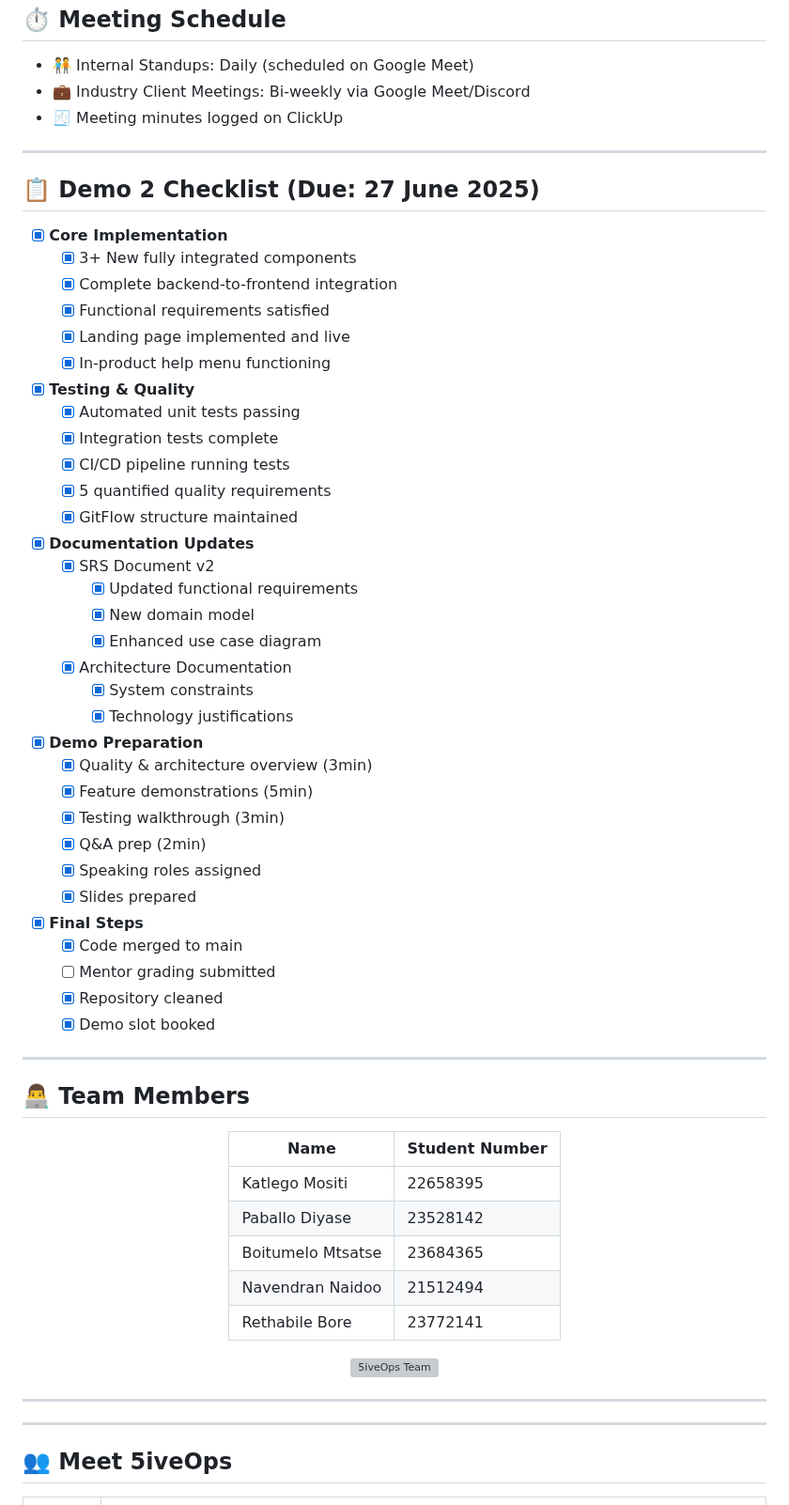
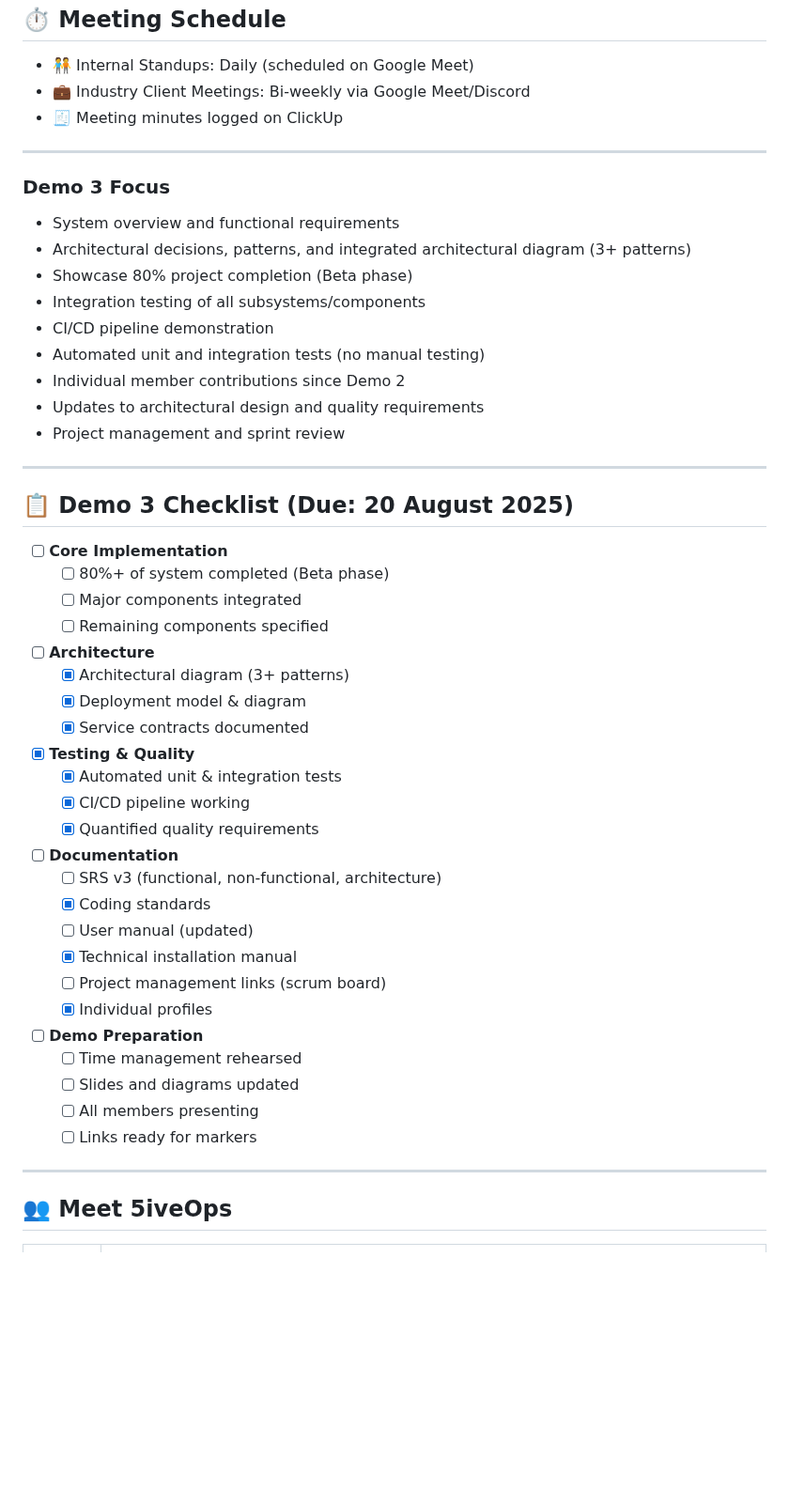
Before and after one commit to COS301-SE-2025/Prompt-Forge, a Markdown page: README.md, the part around one of its changes. Shown at 94% size. GitHub-like rendering; blank space fills up the shorter version; grey boxes are pictures that could not be loaded.

Commit message:
Demo 3 readMe

```diff
--- a/README.md
+++ b/README.md
@@ -163,68 +211,45 @@ We use a **GitFlow** branching strategy to organize our development:
 
 ---
 
-## 📋 Demo 2 Checklist (Due: 27 June 2025)
-
-- [X] **Core Implementation**
-  - [X] 3+ New fully integrated components
-  - [X] Complete backend-to-frontend integration
-  - [X] Functional requirements satisfied
-  - [X] Landing page implemented and live
-  - [X] In-product help menu functioning
-
-- [X] **Testing & Quality**
-  - [X] Automated unit tests passing
-  - [X] Integration tests complete
-  - [X] CI/CD pipeline running tests
-  - [X] 5 quantified quality requirements
-  - [X] GitFlow structure maintained
-
-- [X] **Documentation Updates**
-  - [X] SRS Document v2
-    - [X] Updated functional requirements
-    - [X] New domain model
-    - [X] Enhanced use case diagram
-  - [X] Architecture Documentation
-    - [X] System constraints
-    - [X] Technology justifications
-
-- [X] **Demo Preparation**
-  - [X] Quality & architecture overview (3min)
-  - [X] Feature demonstrations (5min)
-  - [X] Testing walkthrough (3min)
-  - [X] Q&A prep (2min)
-  - [X] Speaking roles assigned
-  - [X] Slides prepared
-
-- [X] **Final Steps**
-  - [X] Code merged to main
-  - [ ] Mentor grading submitted
-  - [X] Repository cleaned
-  - [X] Demo slot booked
+### Demo 3 Focus
+- System overview and functional requirements
+- Architectural decisions, patterns, and integrated architectural diagram (3+ patterns)
+- Showcase 80% project completion (Beta phase)
+- Integration testing of all subsystems/components
+- CI/CD pipeline demonstration
+- Automated unit and integration tests (no manual testing)
+- Individual member contributions since Demo 2
+- Updates to architectural design and quality requirements
+- Project management and sprint review
 
 ---
 
-## 👨‍💻 Team Members
+## 📋 Demo 3 Checklist (Due: 20 August 2025)
 
-<div align="center">
-
-| Name                | Student Number |
-|---------------------|----------------|
-| Katlego Mositi      | 22658395       |
-| Paballo Diyase      | 23528142       |
-| Boitumelo Mtsatse   | 23684365       |
-| Navendran Naidoo    | 21512494       |
-| Rethabile Bore      | 23772141       |
-
-</div>
-
-
-<p align="center">
-  <img src="./assests/5iveOps.jpg" alt="5iveOps Team" width="500"/>
-</p>
-
----
-
+- [ ] **Core Implementation**
+  - [ ] 80%+ of system completed (Beta phase)
+  - [ ] Major components integrated
+  - [ ] Remaining components specified
+- [ ] **Architecture**
+  - [X] Architectural diagram (3+ patterns)
+  - [X] Deployment model & diagram
+  - [X] Service contracts documented
+- [X] **Testing & Quality**
+  - [X] Automated unit & integration tests
+  - [X] CI/CD pipeline working
+  - [X] Quantified quality requirements
+- [ ] **Documentation**
+  - [ ] SRS v3 (functional, non-functional, architecture)
+  - [X] Coding standards
+  - [ ] User manual (updated)
+  - [X] Technical installation manual
+  - [ ] Project management links (scrum board)
+  - [X] Individual profiles
+- [ ] **Demo Preparation**
+  - [ ] Time management rehearsed
+  - [ ] Slides and diagrams updated
+  - [ ] All members presenting
+  - [ ] Links ready for markers
 ---
 
 ## 👥 Meet 5iveOps
```
Also changed, not shown: other parts of README.md (+59 -11 lines).
